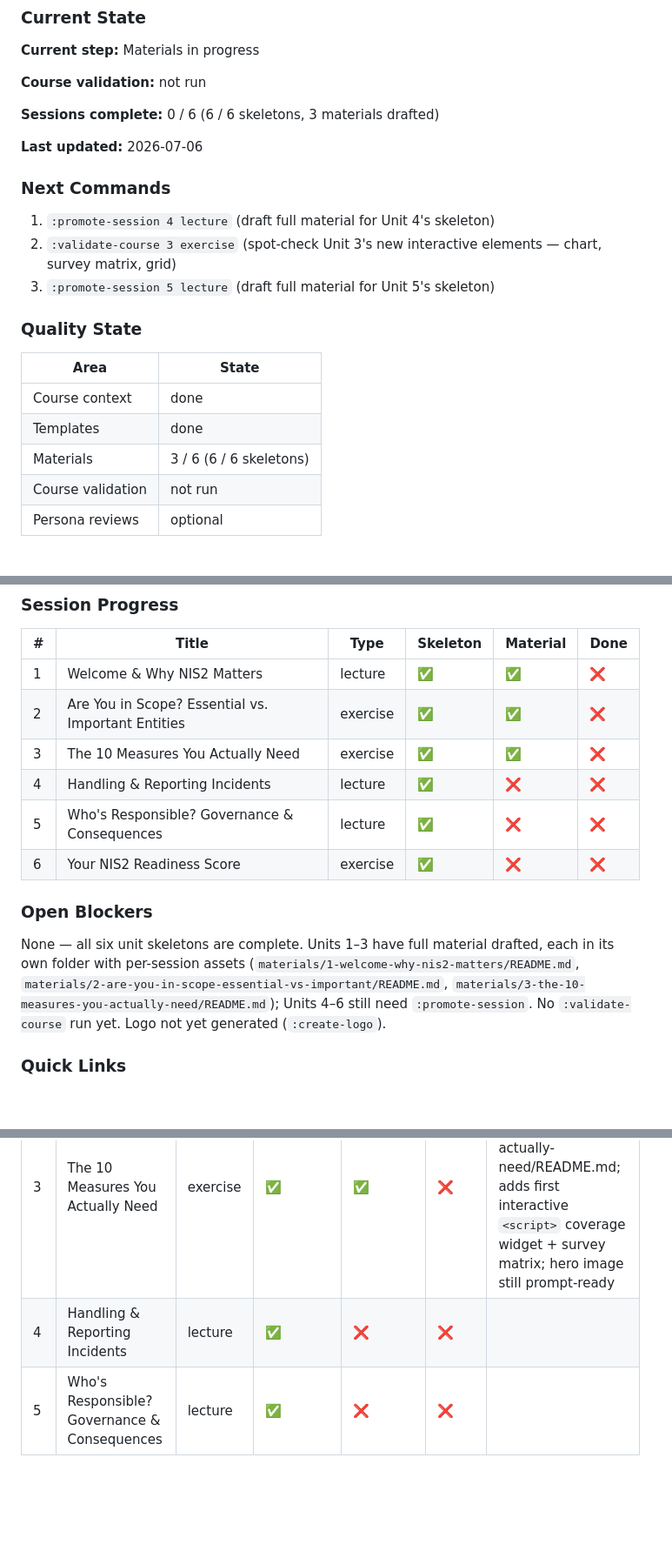
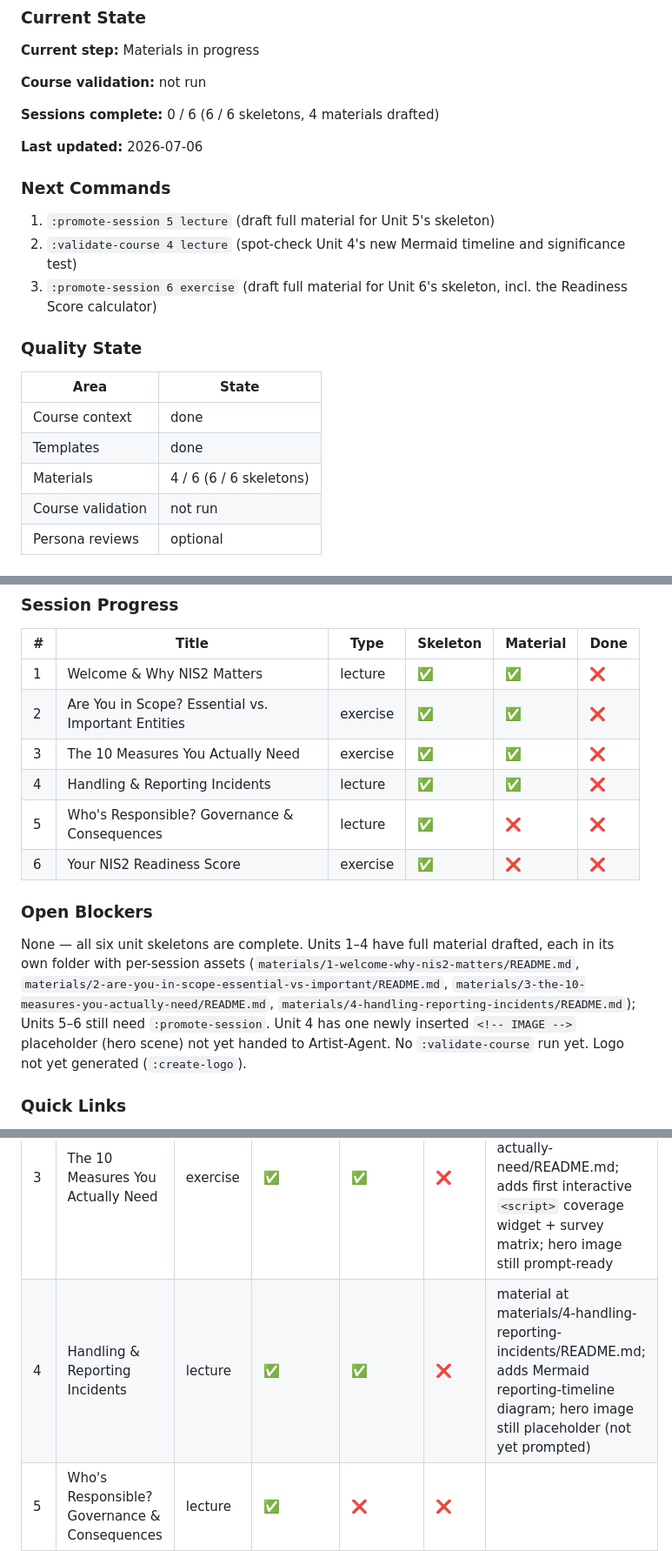
Before and after one commit to LiaPlayground/nis2, a Markdown page: journal.md, 3 parts joined by grey strips. Shown at 87% size. Rendered like a GitHub page; blank space fills up the shorter version.

Commit message:
only demo session 4

```diff
--- a/journal.md
+++ b/journal.md
@@ -83,7 +83,7 @@ __Current step:__ <span class="dashboard-status dashboard-status-current">Materi
 
 __Course validation:__ <span class="dashboard-status dashboard-status-blocked">not run</span>
 
-__Sessions complete:__ 0 / 6 (6 / 6 skeletons, 3 materials drafted)
+__Sessions complete:__ 0 / 6 (6 / 6 skeletons, 4 materials drafted)
 
 __Last updated:__ 2026-07-06
 
@@ -93,9 +93,9 @@ __Last updated:__ 2026-07-06
 
 ### Next Commands
 
-1. `:promote-session 4 lecture` (draft full material for Unit 4's skeleton)
-2. `:validate-course 3 exercise` (spot-check Unit 3's new interactive elements — chart, survey matrix, grid)
-3. `:promote-session 5 lecture` (draft full material for Unit 5's skeleton)
+1. `:promote-session 5 lecture` (draft full material for Unit 5's skeleton)
+2. `:validate-course 4 lecture` (spot-check Unit 4's new Mermaid timeline and significance test)
+3. `:promote-session 6 exercise` (draft full material for Unit 6's skeleton, incl. the Readiness Score calculator)
 
 </div>
 
@@ -108,7 +108,7 @@ __Last updated:__ 2026-07-06
 | --- | --- |
 | Course context | <span class="dashboard-status dashboard-status-done">done</span> |
 | Templates | <span class="dashboard-status dashboard-status-done">done</span> |
-| Materials | <span class="dashboard-status dashboard-status-current">3 / 6 (6 / 6 skeletons)</span> |
+| Materials | <span class="dashboard-status dashboard-status-current">4 / 6 (6 / 6 skeletons)</span> |
 | Course validation | <span class="dashboard-status dashboard-status-blocked">not run</span> |
 | Persona reviews | <span class="dashboard-status dashboard-status-current">optional</span> |
 
@@ -164,7 +164,7 @@ flowchart LR
 | 1 | Welcome & Why NIS2 Matters | lecture | ✅ | ✅ | ❌ |
 | 2 | Are You in Scope? Essential vs. Important Entities | exercise | ✅ | ✅ | ❌ |
 | 3 | The 10 Measures You Actually Need | exercise | ✅ | ✅ | ❌ |
-| 4 | Handling & Reporting Incidents | lecture | ✅ | ❌ | ❌ |
+| 4 | Handling & Reporting Incidents | lecture | ✅ | ✅ | ❌ |
 | 5 | Who's Responsible? Governance & Consequences | lecture | ✅ | ❌ | ❌ |
 | 6 | Your NIS2 Readiness Score | exercise | ✅ | ❌ | ❌ |
 
@@ -174,7 +174,7 @@ flowchart LR
 
 ### Open Blockers
 
-None — all six unit skeletons are complete. Units 1–3 have full material drafted, each in its own folder with per-session assets (`materials/1-welcome-why-nis2-matters/README.md`, `materials/2-are-you-in-scope-essential-vs-important/README.md`, `materials/3-the-10-measures-you-actually-need/README.md`); Units 4–6 still need `:promote-session`. No `:validate-course` run yet. Logo not yet generated (`:create-logo`).
+None — all six unit skeletons are complete. Units 1–4 have full material drafted, each in its own folder with per-session assets (`materials/1-welcome-why-nis2-matters/README.md`, `materials/2-are-you-in-scope-essential-vs-important/README.md`, `materials/3-the-10-measures-you-actually-need/README.md`, `materials/4-handling-reporting-incidents/README.md`); Units 5–6 still need `:promote-session`. Unit 4 has one newly inserted `<!-- IMAGE -->` placeholder (hero scene) not yet handed to Artist-Agent. No `:validate-course` run yet. Logo not yet generated (`:create-logo`).
 
 </div>
 
@@ -463,7 +463,7 @@ _Managed by `:create-session`, `:promote-session`, `:coauthor-materials`, and `:
 | 1 | Welcome & Why NIS2 Matters | lecture | ✅ | ✅ | ❌ | |
 | 2 | Are You in Scope? Essential vs. Important Entities | exercise | ✅ | ✅ | ❌ | |
 | 3 | The 10 Measures You Actually Need | exercise | ✅ | ✅ | ❌ | material at materials/3-the-10-measures-you-actually-need/README.md; adds first interactive `<script>` coverage widget + survey matrix; hero image still prompt-ready |
-| 4 | Handling & Reporting Incidents | lecture | ✅ | ❌ | ❌ | |
+| 4 | Handling & Reporting Incidents | lecture | ✅ | ✅ | ❌ | material at materials/4-handling-reporting-incidents/README.md; adds Mermaid reporting-timeline diagram; hero image still placeholder (not yet prompted) |
 | 5 | Who's Responsible? Governance & Consequences | lecture | ✅ | ❌ | ❌ | |
 | 6 | Your NIS2 Readiness Score | exercise | ✅ | ❌ | ❌ | |
 
```
